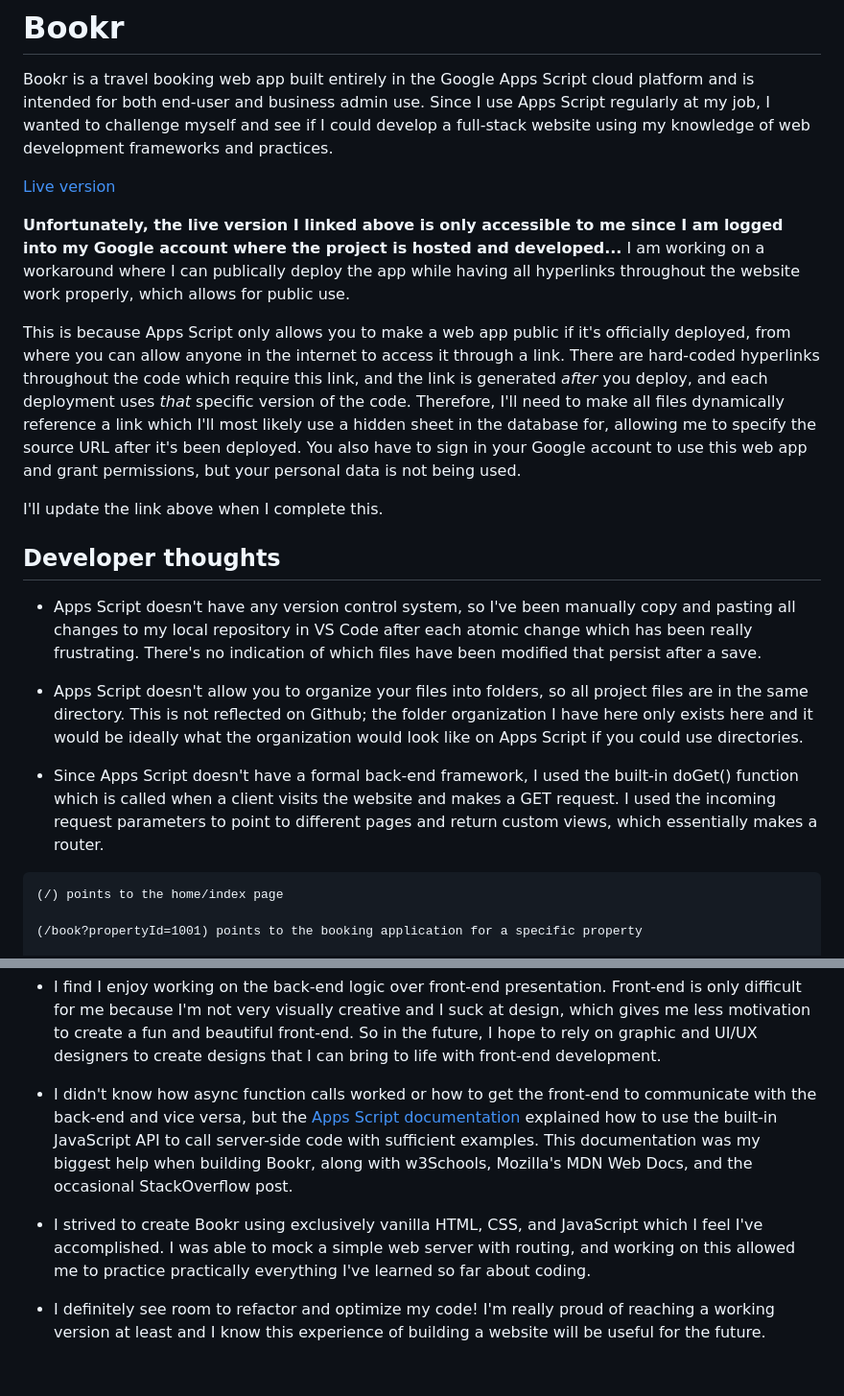
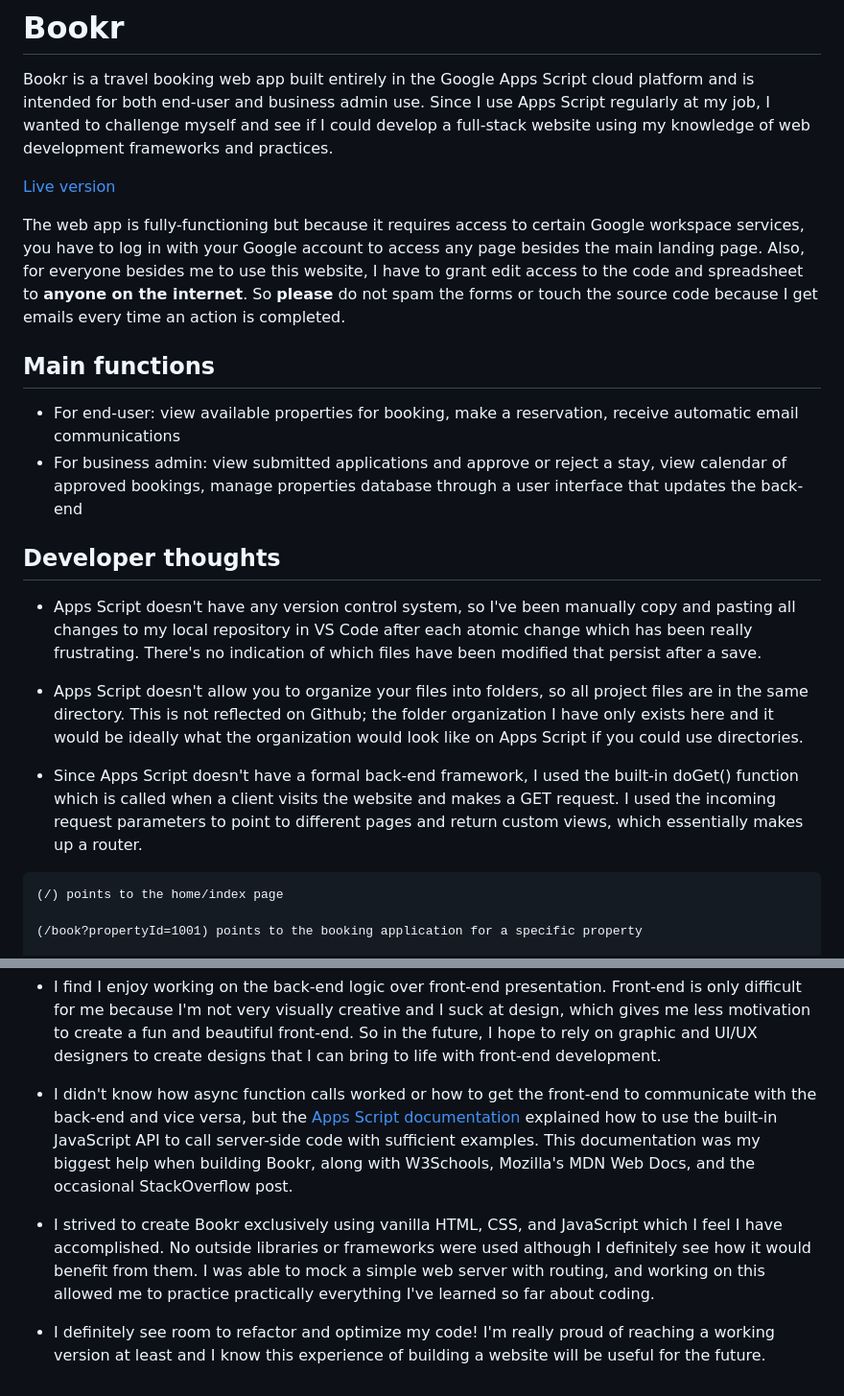
Before and after one commit to jaimeluong/bookr, a Markdown page: README.md, 2 parts joined by grey strips. Shown: that part at 96% size. Rendered like a GitHub page.

Commit message:
Finish README

````diff
--- a/README.md
+++ b/README.md
@@ -6,17 +6,18 @@ Bookr is a travel booking web app built entirely in the Google Apps Script cloud
 
-**Unfortunately, the live version I linked above is only accessible to me since I am logged into my Google account where the project is hosted and developed...** I am working on a workaround where I can publically deploy the app while having all hyperlinks throughout the website work properly, which allows for public use.
+The web app is fully-functioning but because it requires access to certain Google workspace services, you have to log in with your Google account to access any page besides the main landing page. Also, for everyone besides me to use this website, I have to grant edit access to the code and spreadsheet to **anyone on the internet**. So **please** do not spam the forms or touch the source code because I get emails every time an action is completed.
 
-This is because Apps Script only allows you to make a web app public if it's officially deployed, from where you can allow anyone in the internet to access it through a link. There are hard-coded hyperlinks throughout the code which require this link, and the link is generated *after* you deploy, and each deployment uses *that* specific version of the code. Therefore, I'll need to make all files dynamically reference a link which I'll most likely use a hidden sheet in the database for, allowing me to specify the source URL after it's been deployed. You also have to sign in your Google account to use this web app and grant permissions, but your personal data is not being used.
+## Main functions
 
-I'll update the link above when I complete this.
+- For end-user: view available properties for booking, make a reservation, receive automatic email communications
+- For business admin: view submitted applications and approve or reject a stay, view calendar of approved bookings, manage properties database through a user interface that updates the back-end
 
 ## Developer thoughts
 
 - Apps Script doesn't have any version control system, so I've been manually copy and pasting all changes to my local repository in VS Code after each atomic change which has been really frustrating. There's no indication of which files have been modified that persist after a save.
 
-- Apps Script doesn't allow you to organize your files into folders, so all project files are in the same directory. This is not reflected on Github; the folder organization I have here only exists here and it would be ideally what the organization would look like on Apps Script if you could use directories.
+- Apps Script doesn't allow you to organize your files into folders, so all project files are in the same directory. This is not reflected on Github; the folder organization I have only exists here and it would be ideally what the organization would look like on Apps Script if you could use directories.
 
-- Since Apps Script doesn't have a formal back-end framework, I used the built-in doGet() function which is called when a client visits the website and makes a GET request. I used the incoming request parameters to point to different pages and return custom views, which essentially makes a router.
+- Since Apps Script doesn't have a formal back-end framework, I used the built-in doGet() function which is called when a client visits the website and makes a GET request. I used the incoming request parameters to point to different pages and return custom views, which essentially makes up a router.
 
 ```
 (/) points to the home/index page
@@ -36,8 +37,8 @@ I'll update the link above when I complete this.
 
 - I find I enjoy working on the back-end logic over front-end presentation. Front-end is only difficult for me because I'm not very visually creative and I suck at design, which gives me less motivation to create a fun and beautiful front-end. So in the future, I hope to rely on graphic and UI/UX designers to create designs that I can bring to life with front-end development.
 
-- I didn't know how async function calls worked or how to get the front-end to communicate with the back-end and vice versa, but the [Apps Script documentation](https://developers.google.com/apps-script/guides/html/communication) explained how to use the built-in JavaScript API to call server-side code with sufficient examples. This documentation was my biggest help when building Bookr, along with w3Schools, Mozilla's MDN Web Docs, and the occasional StackOverflow post.
+- I didn't know how async function calls worked or how to get the front-end to communicate with the back-end and vice versa, but the [Apps Script documentation](https://developers.google.com/apps-script/guides/html/communication) explained how to use the built-in JavaScript API to call server-side code with sufficient examples. This documentation was my biggest help when building Bookr, along with W3Schools, Mozilla's MDN Web Docs, and the occasional StackOverflow post.
 
-- I strived to create Bookr using exclusively vanilla HTML, CSS, and JavaScript which I feel I've accomplished. I was able to mock a simple web server with routing, and working on this allowed me to practice practically everything I've learned so far about coding.
+- I strived to create Bookr exclusively using vanilla HTML, CSS, and JavaScript which I feel I have accomplished. No outside libraries or frameworks were used although I definitely see how it would benefit from them. I was able to mock a simple web server with routing, and working on this allowed me to practice practically everything I've learned so far about coding.
 
 - I definitely see room to refactor and optimize my code! I'm really proud of reaching a working version at least and I know this experience of building a website will be useful for the future.
````
Also changed, not shown: other parts of README.md (+1 -1 lines).
